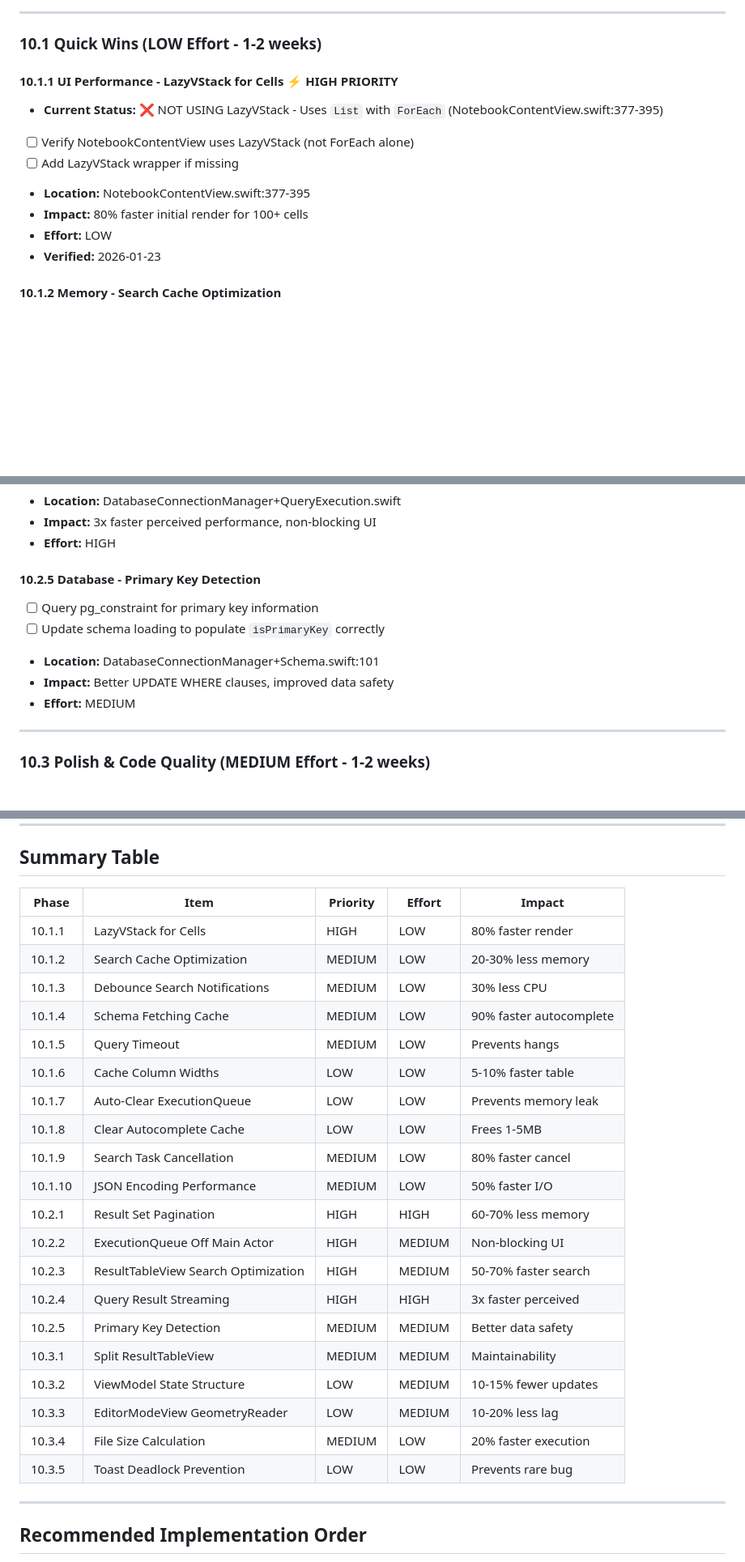
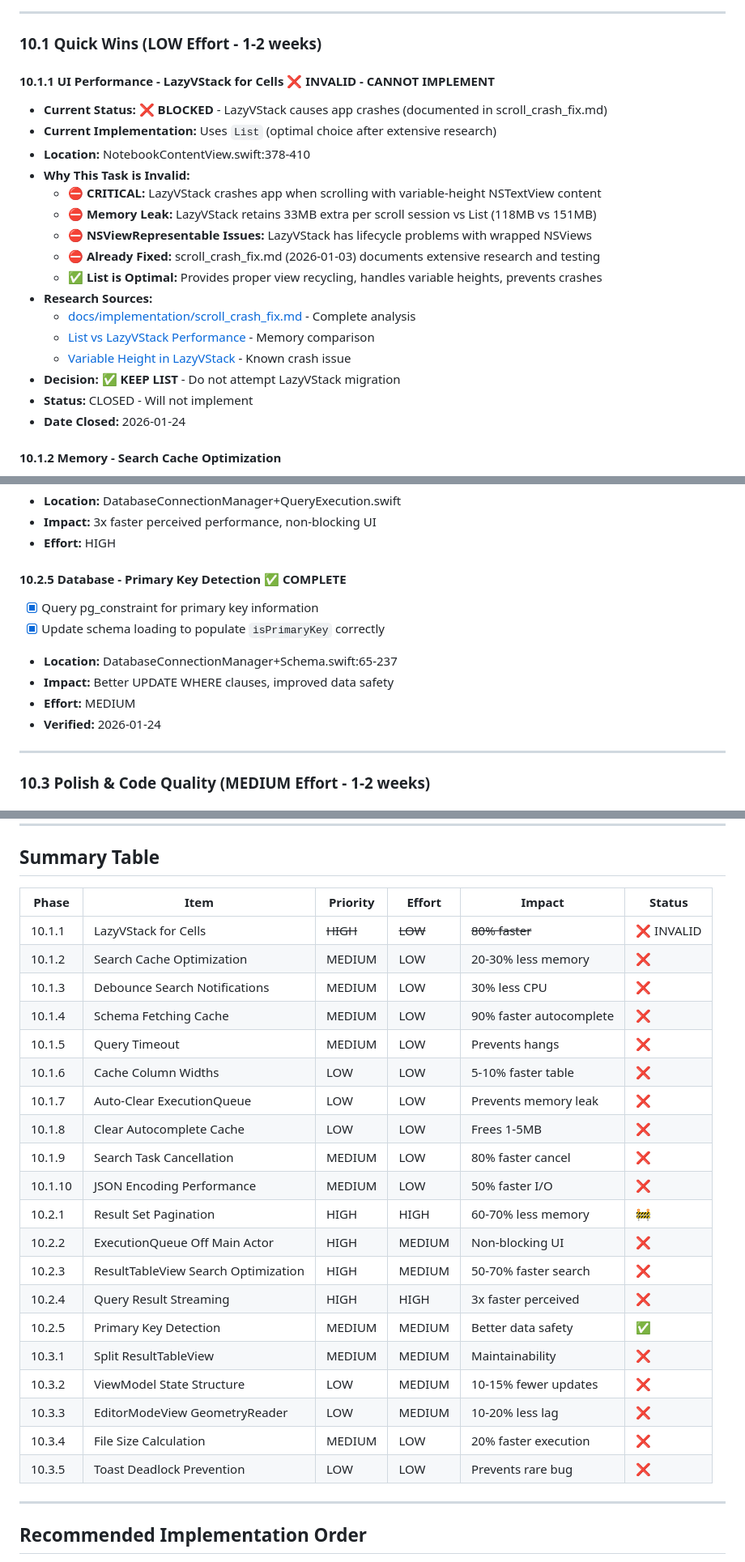
Before and after one commit to dinhanhthi/Dblore, a Markdown page: docs/TODO_OPTIMIZE.md, 3 parts joined by grey strips. Shown at 81% size. GitHub-like rendering; blank space fills up the shorter version.

Commit message:
docs: update todo, cannot use LazyVStack for Cells to optimize

```diff
--- a/docs/TODO_OPTIMIZE.md
+++ b/docs/TODO_OPTIMIZE.md
@@ -9,14 +9,23 @@
 
 ### 10.1 Quick Wins (LOW Effort - 1-2 weeks)
 
-#### 10.1.1 UI Performance - LazyVStack for Cells ⚡ HIGH PRIORITY
-- **Current Status:** ❌ NOT USING LazyVStack - Uses `List` with `ForEach` (NotebookContentView.swift:377-395)
-- [ ] Verify NotebookContentView uses LazyVStack (not ForEach alone)
-- [ ] Add LazyVStack wrapper if missing
-- **Location:** NotebookContentView.swift:377-395
-- **Impact:** 80% faster initial render for 100+ cells
-- **Effort:** LOW
-- **Verified:** 2026-01-23
+#### 10.1.1 UI Performance - LazyVStack for Cells ❌ INVALID - CANNOT IMPLEMENT
+- **Current Status:** ❌ **BLOCKED** - LazyVStack causes app crashes (documented in scroll_crash_fix.md)
+- **Current Implementation:** Uses `List` (optimal choice after extensive research)
+- **Location:** NotebookContentView.swift:378-410
+- **Why This Task is Invalid:**
+  - ⛔ **CRITICAL:** LazyVStack crashes app when scrolling with variable-height NSTextView content
+  - ⛔ **Memory Leak:** LazyVStack retains 33MB extra per scroll session vs List (118MB vs 151MB)
+  - ⛔ **NSViewRepresentable Issues:** LazyVStack has lifecycle problems with wrapped NSViews
+  - ⛔ **Already Fixed:** scroll_crash_fix.md (2026-01-03) documents extensive research and testing
+  - ✅ **List is Optimal:** Provides proper view recycling, handles variable heights, prevents crashes
+- **Research Sources:**
+  - [docs/implementation/scroll_crash_fix.md](../implementation/scroll_crash_fix.md) - Complete analysis
+  - [List vs LazyVStack Performance](https://fatbobman.com/en/posts/list-or-lazyvstack/) - Memory comparison
+  - [Variable Height in LazyVStack](https://developer.apple.com/forums/thread/685461) - Known crash issue
+- **Decision:** ✅ **KEEP LIST** - Do not attempt LazyVStack migration
+- **Status:** CLOSED - Will not implement
+- **Date Closed:** 2026-01-24
 
 #### 10.1.2 Memory - Search Cache Optimization
 - [ ] Add memory pressure notification handler to clear SearchHighlighter cache
@@ -130,12 +139,13 @@
 - **Impact:** 3x faster perceived performance, non-blocking UI
 - **Effort:** HIGH
 
-#### 10.2.5 Database - Primary Key Detection
-- [ ] Query pg_constraint for primary key information
-- [ ] Update schema loading to populate `isPrimaryKey` correctly
-- **Location:** DatabaseConnectionManager+Schema.swift:101
+#### 10.2.5 Database - Primary Key Detection ✅ COMPLETE
+- [x] Query pg_constraint for primary key information
+- [x] Update schema loading to populate `isPrimaryKey` correctly
+- **Location:** DatabaseConnectionManager+Schema.swift:65-237
 - **Impact:** Better UPDATE WHERE clauses, improved data safety
 - **Effort:** MEDIUM
+- **Verified:** 2026-01-24
 
 ---
 
@@ -204,28 +214,28 @@
 
 ## Summary Table
 
-| Phase | Item | Priority | Effort | Impact |
-|-------|------|----------|--------|--------|
-| 10.1.1 | LazyVStack for Cells | HIGH | LOW | 80% faster render |
-| 10.1.2 | Search Cache Optimization | MEDIUM | LOW | 20-30% less memory |
-| 10.1.3 | Debounce Search Notifications | MEDIUM | LOW | 30% less CPU |
-| 10.1.4 | Schema Fetching Cache | MEDIUM | LOW | 90% faster autocomplete |
-| 10.1.5 | Query Timeout | MEDIUM | LOW | Prevents hangs |
-| 10.1.6 | Cache Column Widths | LOW | LOW | 5-10% faster table |
-| 10.1.7 | Auto-Clear ExecutionQueue | LOW | LOW | Prevents memory leak |
-| 10.1.8 | Clear Autocomplete Cache | LOW | LOW | Frees 1-5MB |
-| 10.1.9 | Search Task Cancellation | MEDIUM | LOW | 80% faster cancel |
-| 10.1.10 | JSON Encoding Performance | MEDIUM | LOW | 50% faster I/O |
-| 10.2.1 | Result Set Pagination | HIGH | HIGH | 60-70% less memory |
-| 10.2.2 | ExecutionQueue Off Main Actor | HIGH | MEDIUM | Non-blocking UI |
-| 10.2.3 | ResultTableView Search Optimization | HIGH | MEDIUM | 50-70% faster search |
-| 10.2.4 | Query Result Streaming | HIGH | HIGH | 3x faster perceived |
-| 10.2.5 | Primary Key Detection | MEDIUM | MEDIUM | Better data safety |
-| 10.3.1 | Split ResultTableView | MEDIUM | MEDIUM | Maintainability |
-| 10.3.2 | ViewModel State Structure | LOW | MEDIUM | 10-15% fewer updates |
-| 10.3.3 | EditorModeView GeometryReader | LOW | MEDIUM | 10-20% less lag |
-| 10.3.4 | File Size Calculation | MEDIUM | LOW | 20% faster execution |
-| 10.3.5 | Toast Deadlock Prevention | LOW | LOW | Prevents rare bug |
+| Phase | Item | Priority | Effort | Impact | Status |
+|-------|------|----------|--------|--------|--------|
+| 10.1.1 | LazyVStack for Cells | ~~HIGH~~ | ~~LOW~~ | ~~80% faster~~ | ❌ INVALID |
+| 10.1.2 | Search Cache Optimization | MEDIUM | LOW | 20-30% less memory | ❌ |
+| 10.1.3 | Debounce Search Notifications | MEDIUM | LOW | 30% less CPU | ❌ |
+| 10.1.4 | Schema Fetching Cache | MEDIUM | LOW | 90% faster autocomplete | ❌ |
+| 10.1.5 | Query Timeout | MEDIUM | LOW | Prevents hangs | ❌ |
+| 10.1.6 | Cache Column Widths | LOW | LOW | 5-10% faster table | ❌ |
+| 10.1.7 | Auto-Clear ExecutionQueue | LOW | LOW | Prevents memory leak | ❌ |
+| 10.1.8 | Clear Autocomplete Cache | LOW | LOW | Frees 1-5MB | ❌ |
+| 10.1.9 | Search Task Cancellation | MEDIUM | LOW | 80% faster cancel | ❌ |
+| 10.1.10 | JSON Encoding Performance | MEDIUM | LOW | 50% faster I/O | ❌ |
+| 10.2.1 | Result Set Pagination | HIGH | HIGH | 60-70% less memory | 🚧 |
+| 10.2.2 | ExecutionQueue Off Main Actor | HIGH | MEDIUM | Non-blocking UI | ❌ |
+| 10.2.3 | ResultTableView Search Optimization | HIGH | MEDIUM | 50-70% faster search | ❌ |
+| 10.2.4 | Query Result Streaming | HIGH | HIGH | 3x faster perceived | ❌ |
+| 10.2.5 | Primary Key Detection | MEDIUM | MEDIUM | Better data safety | ✅ |
+| 10.3.1 | Split ResultTableView | MEDIUM | MEDIUM | Maintainability | ❌ |
+| 10.3.2 | ViewModel State Structure | LOW | MEDIUM | 10-15% fewer updates | ❌ |
+| 10.3.3 | EditorModeView GeometryReader | LOW | MEDIUM | 10-20% less lag | ❌ |
+| 10.3.4 | File Size Calculation | MEDIUM | LOW | 20% faster execution | ❌ |
+| 10.3.5 | Toast Deadlock Prevention | LOW | LOW | Prevents rare bug | ❌ |
 
 ---
 
```
Also changed, not shown: other parts of docs/TODO_OPTIMIZE.md (+18 -9 lines), docs/TODO.md (+28 -2 lines).
